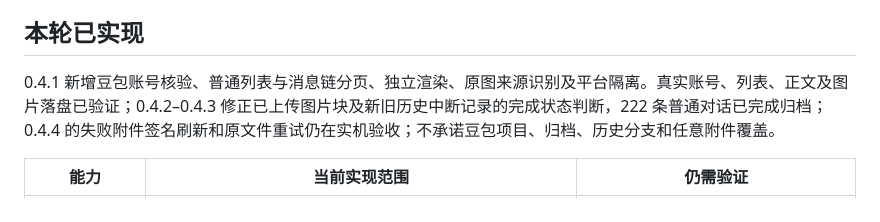
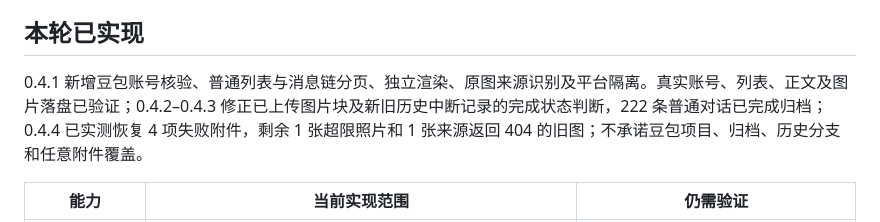
Before and after one commit to SmallCream/ai-memory-collector, a Markdown page: docs/roadmap.md, the part around the change. Drawn GitHub-style.

```diff
--- a/docs/roadmap.md
+++ b/docs/roadmap.md
@@ -6,7 +6,7 @@
 
 ## 本轮已实现
 
-0.4.1 新增豆包账号核验、普通列表与消息链分页、独立渲染、原图来源识别及平台隔离。真实账号、列表、正文及图片落盘已验证；0.4.2–0.4.3 修正已上传图片块及新旧历史中断记录的完成状态判断，222 条普通对话已完成归档；0.4.4 的失败附件签名刷新和原文件重试仍在实机验收；不承诺豆包项目、归档、历史分支和任意附件覆盖。
+0.4.1 新增豆包账号核验、普通列表与消息链分页、独立渲染、原图来源识别及平台隔离。真实账号、列表、正文及图片落盘已验证；0.4.2–0.4.3 修正已上传图片块及新旧历史中断记录的完成状态判断，222 条普通对话已完成归档；0.4.4 已实测恢复 4 项失败附件，剩余 1 张超限照片和 1 张来源返回 404 的旧图；不承诺豆包项目、归档、历史分支和任意附件覆盖。
 
 | 能力 | 当前实现范围 | 仍需验证 |
 | --- | --- | --- |
```
Also changed, not shown: README.md (+1 -1 lines), docs/validation.md (+1 -1 lines).
